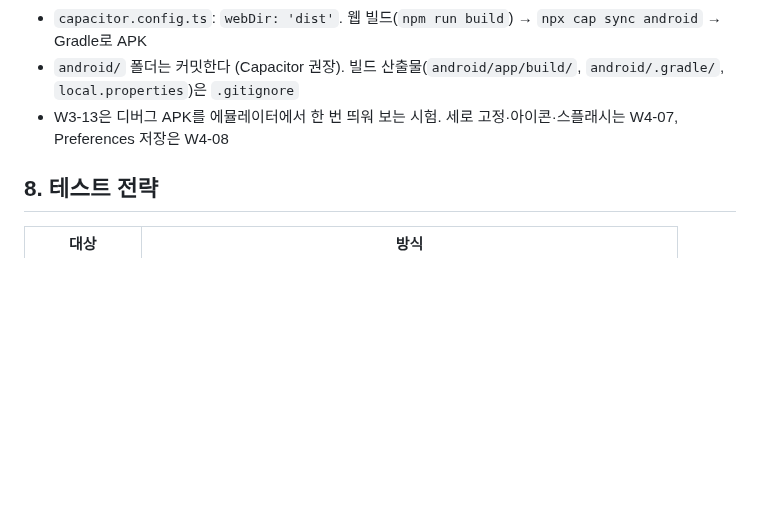
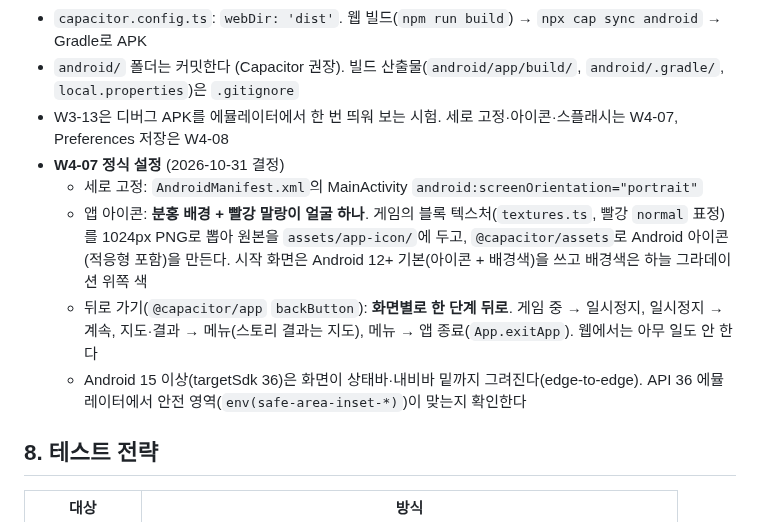
Before and after one commit to Ddoobyddooby/ddooby-pang, a Markdown page: docs/PLAN.md, the part around the change. Rendered like a GitHub page; blank space fills up the shorter version.

Commit message:
[docs] W4-06 covered by menu; PLAN 7.3 W4-07 decisions (icon, back button)
Co-Authored-By: Claude Opus 5.5 <noreply@anthropic.com>

```diff
--- a/docs/PLAN.md
+++ b/docs/PLAN.md
@@ -411,6 +411,11 @@ interface SaveData {
 - `capacitor.config.ts`: `webDir: 'dist'`. 웹 빌드(`npm run build`) → `npx cap sync android` → Gradle로 APK
 - `android/` 폴더는 커밋한다 (Capacitor 권장). 빌드 산출물(`android/app/build/`, `android/.gradle/`, `local.properties`)은 `.gitignore`
 - W3-13은 디버그 APK를 에뮬레이터에서 한 번 띄워 보는 시험. 세로 고정·아이콘·스플래시는 W4-07, Preferences 저장은 W4-08
+- **W4-07 정식 설정** (2026-10-31 결정)
+  - 세로 고정: `AndroidManifest.xml`의 MainActivity `android:screenOrientation="portrait"`
+  - 앱 아이콘: **분홍 배경 + 빨강 말랑이 얼굴 하나**. 게임의 블록 텍스처(`textures.ts`, 빨강 `normal` 표정)를 1024px PNG로 뽑아 원본을 `assets/app-icon/`에 두고, `@capacitor/assets`로 Android 아이콘(적응형 포함)을 만든다. 시작 화면은 Android 12+ 기본(아이콘 + 배경색)을 쓰고 배경색은 하늘 그라데이션 위쪽 색
+  - 뒤로 가기(`@capacitor/app` `backButton`): **화면별로 한 단계 뒤로**. 게임 중 → 일시정지, 일시정지 → 계속, 지도·결과 → 메뉴(스토리 결과는 지도), 메뉴 → 앱 종료(`App.exitApp`). 웹에서는 아무 일도 안 한다
+  - Android 15 이상(targetSdk 36)은 화면이 상태바·내비바 밑까지 그려진다(edge-to-edge). API 36 에뮬레이터에서 안전 영역(`env(safe-area-inset-*)`)이 맞는지 확인한다
 
 ## 8. 테스트 전략
 
```
Also changed, not shown: docs/TASKS.md (+2 -1 lines).
